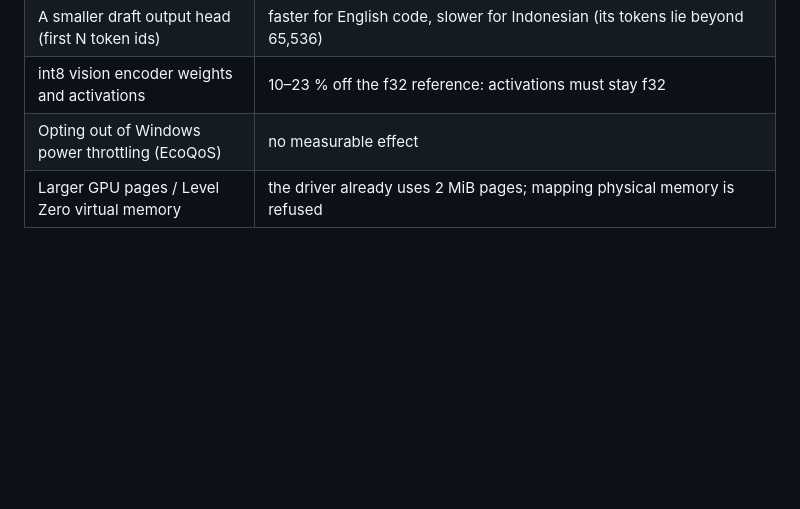
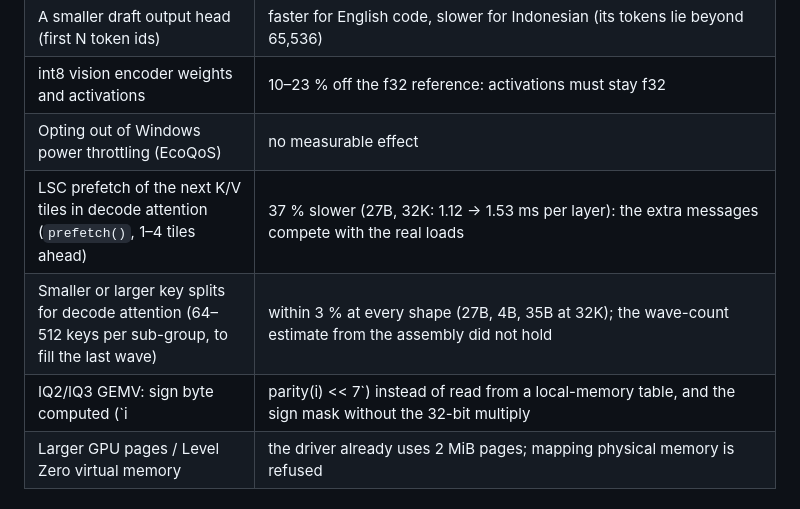
Before and after one commit to rizagp/arcinfer, a Markdown page: docs/lessons-intel-arc-igpu.md, the part around the change. Drawn GitHub-style; blank space fills up the shorter version.

Commit message:
docs/lessons: decode-attention prefetch, split sizing and IQ2/IQ3 sign tricks tried, not kept
Co-Authored-By: Claude Opus 5.5 <noreply@anthropic.com>

```diff
--- a/docs/lessons-intel-arc-igpu.md
+++ b/docs/lessons-intel-arc-igpu.md
@@ -104,6 +104,9 @@ IQ4_XS / Q4_K reach ±62 in the same profile; codebook types need more arithmeti
 | A smaller draft output head (first N token ids) | faster for English code, slower for Indonesian (its tokens lie beyond 65,536) |
 | int8 vision encoder weights and activations | 10–23 % off the f32 reference: activations must stay f32 |
 | Opting out of Windows power throttling (EcoQoS) | no measurable effect |
+| LSC prefetch of the next K/V tiles in decode attention (`prefetch()`, 1–4 tiles ahead) | 37 % slower (27B, 32K: 1.12 -> 1.53 ms per layer): the extra messages compete with the real loads |
+| Smaller or larger key splits for decode attention (64–512 keys per sub-group, to fill the last wave) | within 3 % at every shape (27B, 4B, 35B at 32K); the wave-count estimate from the assembly did not hold |
+| IQ2/IQ3 GEMV: sign byte computed (`i | parity(i) << 7`) instead of read from a local-memory table, and the sign mask without the 32-bit multiply | gemv_v (the kernel the engine uses for these types) equal or slower: IQ2_XS 63 -> 60 GB/s; only the unused plain gemv got faster. Fewer instructions again did not mean faster |
 | Larger GPU pages / Level Zero virtual memory | the driver already uses 2 MiB pages; mapping physical memory is refused |
 
 ## 6. Compiler flags that this driver honors (tested 16 Oct, driver 32.0.101.9033)
```
